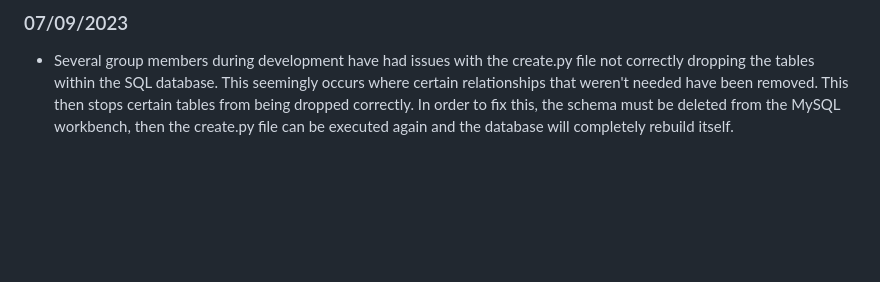
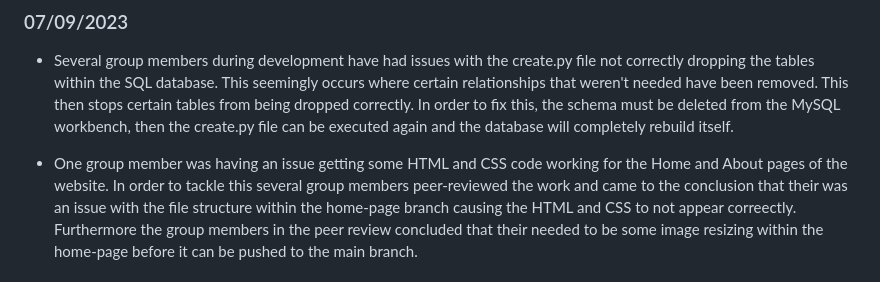
Before and after one commit to Wojciech-Przybylski/ams-group-project, a Markdown page: README.md, the part around one of its changes. Drawn GitHub-style; blank space fills up the shorter version.

```diff
--- a/README.md
+++ b/README.md
@@ -95,4 +95,5 @@ git pull
 ### 07/09/2023
 - Several group members during development have had issues with the create.py file not correctly dropping the tables within the SQL database. This seemingly occurs where certain relationships that weren't needed have been removed. This then stops certain tables from being dropped correctly. In order to fix this, the schema must be deleted from the MySQL workbench, then the create.py file can be executed again and the database will completely rebuild itself.
 
+- One group member was having an issue getting some HTML and CSS code working for the Home and About pages of the website. In order to tackle this several group members peer-reviewed the work and came to the conclusion that their was an issue with the file structure within the home-page branch causing the HTML and CSS to not appear correectly. Furthermore the group members in the peer review concluded that their needed to be some image resizing within the home-page before it can be pushed to the main branch.
 
```
Also changed, not shown: other parts of README.md (+1 -0 lines).
